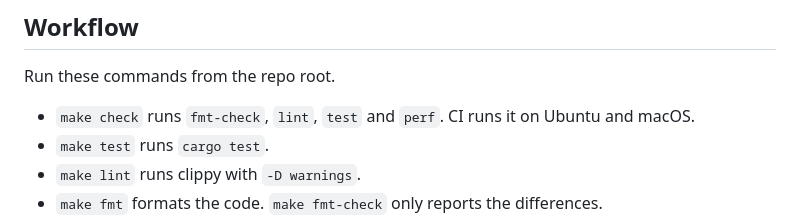
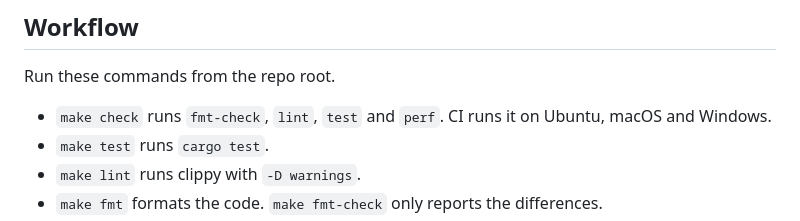
Before and after one commit to shortcuts/clidraw, a Markdown page: CONTRIBUTING.md, the part around the change. Rendered like a GitHub page.

Commit message:
docs(contributing): list Windows in the CI sentence

```diff
--- a/CONTRIBUTING.md
+++ b/CONTRIBUTING.md
@@ -50,7 +50,7 @@ let lines = self.line_hits(canvas, find, (a, b), &moved, me, &mut deps) * LINE;
 
 Run these commands from the repo root.
 
-- `make check` runs `fmt-check`, `lint`, `test` and `perf`. CI runs it on Ubuntu and macOS.
+- `make check` runs `fmt-check`, `lint`, `test` and `perf`. CI runs it on Ubuntu, macOS and Windows.
 - `make test` runs `cargo test`.
 - `make lint` runs clippy with `-D warnings`.
 - `make fmt` formats the code. `make fmt-check` only reports the differences.
```
